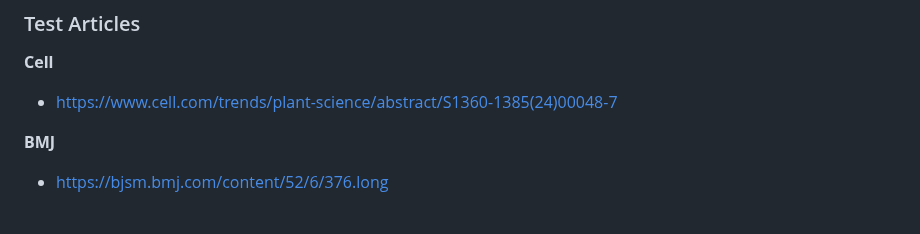
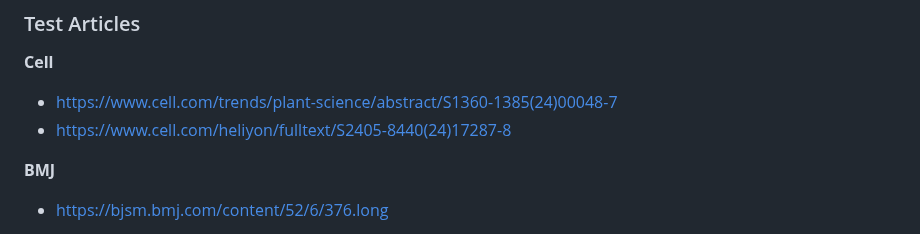
Before and after one commit to mdpi-filter/mdpi-filter-microsoft-edge, a Markdown page: README.md, the part around the change. GitHub-like rendering.

Commit message:
feat: Add additional Cell.com article link to README

```diff
--- a/README.md
+++ b/README.md
@@ -69,6 +69,7 @@
 
 **Cell**
 - https://www.cell.com/trends/plant-science/abstract/S1360-1385(24)00048-7
+- https://www.cell.com/heliyon/fulltext/S2405-8440(24)17287-8
 
 **BMJ**
 - https://bjsm.bmj.com/content/52/6/376.long
```
